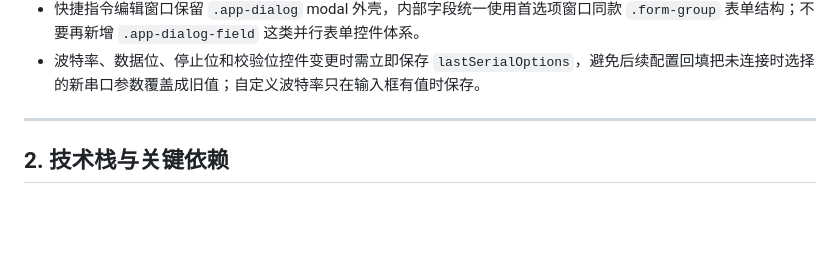
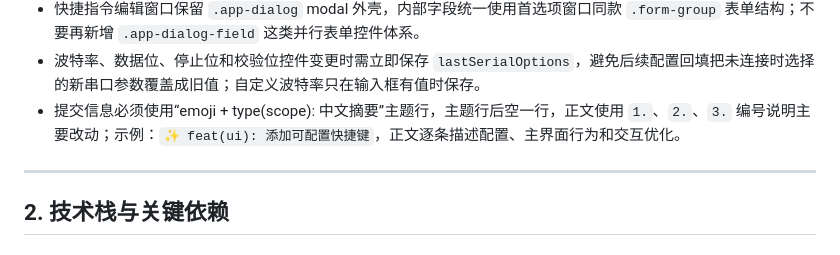
Before and after one commit to Trigger-CN/SerialTerminal, a Markdown page: agent_notes.md, the part around the change. GitHub-like rendering; blank space fills up the shorter version.

Commit message:
📝 docs(project): 记录提交信息规则
1.在 agent_notes.md 中补充项目提交信息格式，要求主题行使用 emoji + type(scope): 中文摘要。

2.明确主题行后需要空一行，正文使用 1.、2.、3. 编号说明主要改动。

3.记录可参考的提交示例，方便后续提交保持统一风格。

```diff
--- a/agent_notes.md
+++ b/agent_notes.md
@@ -30,6 +30,7 @@
 - 快捷发送支持每条指令独立的 `autoTrigger` 设置（`enabled`、`text`、`useRegex`、`caseSensitive`、`wholeWord`），配置入口在快捷指令编辑窗口，默认关闭；开启后 RX 原始字节按当前接收编码解码，匹配最近 4096 字符窗口，命中后按当前统一 TX 设置自动发送对应快捷指令，同一指令发送未完成时不重复排队，并让对应快捷发送按钮绿色慢速闪烁一次。
 - 快捷指令编辑窗口保留 `.app-dialog` modal 外壳，内部字段统一使用首选项窗口同款 `.form-group` 表单结构；不要再新增 `.app-dialog-field` 这类并行表单控件体系。
 - 波特率、数据位、停止位和校验位控件变更时需立即保存 `lastSerialOptions`，避免后续配置回填把未连接时选择的新串口参数覆盖成旧值；自定义波特率只在输入框有值时保存。
+- 提交信息必须使用“emoji + type(scope): 中文摘要”主题行，主题行后空一行，正文使用 `1.`、`2.`、`3.` 编号说明主要改动；示例：`✨ feat(ui): 添加可配置快捷键`，正文逐条描述配置、主界面行为和交互优化。
 
 ---
 
```
